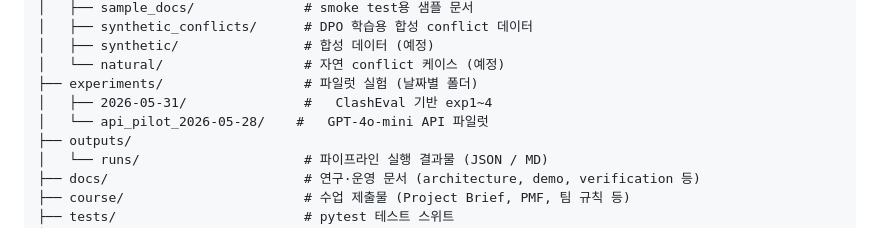
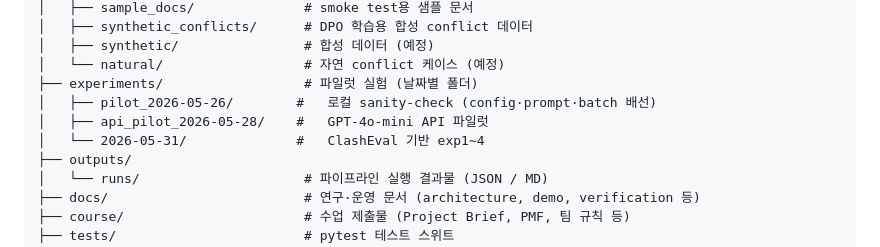
Before and after one commit to Ontology0/Graduation-Project, a Markdown page: README.md, the part around the change. GitHub-like rendering.

Commit message:
docs(readme): add pilot_2026-05-26 to experiments tree (#57)

```diff
--- a/README.md
+++ b/README.md
@@ -279,8 +279,9 @@ Graduation-Project/
 │   ├── synthetic/                # 합성 데이터 (예정)
 │   └── natural/                  # 자연 conflict 케이스 (예정)
 ├── experiments/                  # 파일럿 실험 (날짜별 폴더)
-│   ├── 2026-05-31/               #   ClashEval 기반 exp1~4
-│   └── api_pilot_2026-05-28/    #   GPT-4o-mini API 파일럿
+│   ├── pilot_2026-05-26/        #   로컬 sanity-check (config·prompt·batch 배선)
+│   ├── api_pilot_2026-05-28/    #   GPT-4o-mini API 파일럿
+│   └── 2026-05-31/              #   ClashEval 기반 exp1~4
 ├── outputs/
 │   └── runs/                     # 파이프라인 실행 결과물 (JSON / MD)
 ├── docs/                         # 연구·운영 문서 (architecture, demo, verification 등)
```
